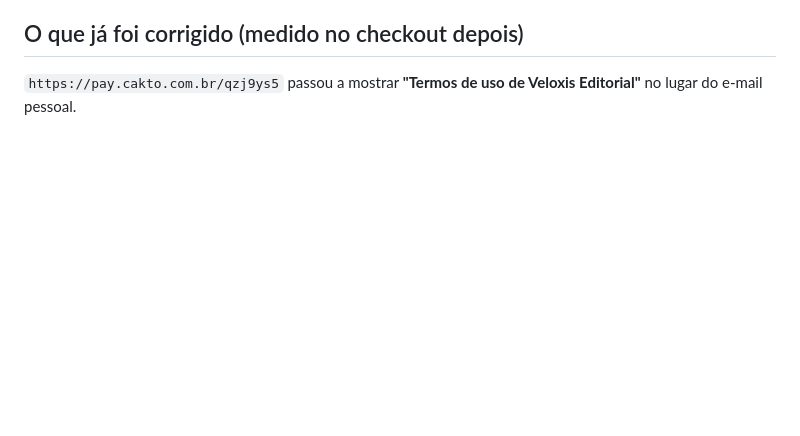
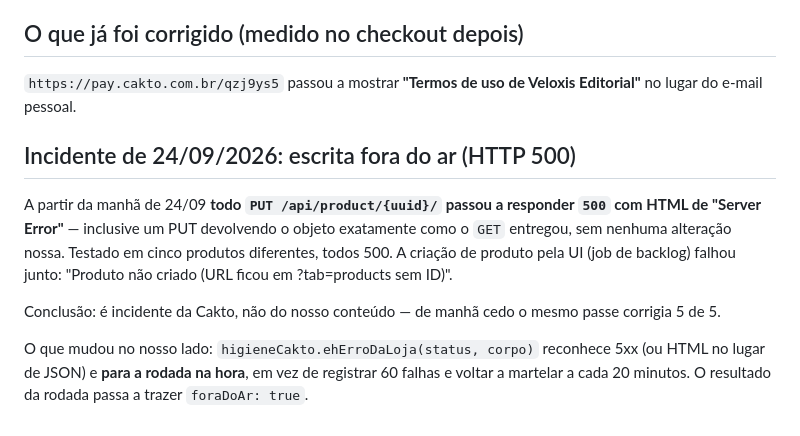
Before and after one commit to parkingmanagerbr-hue/ebook-publisher, a Markdown page: docs/cakto.md, the part around the change. GitHub-like rendering; blank space fills up the shorter version.

Commit message:
docs(cakto): incidente de escrita 500 em 24/09 e como o job reage

```diff
--- a/docs/cakto.md
+++ b/docs/cakto.md
@@ -67,3 +67,19 @@ inclusive nos pausados, sem tocar em `status`. Cron a cada 20 min, 60 por rodada
 
 `https://pay.cakto.com.br/qzj9ys5` passou a mostrar **"Termos de uso de Veloxis
 Editorial"** no lugar do e-mail pessoal.
+
+## Incidente de 24/09/2026: escrita fora do ar (HTTP 500)
+
+A partir da manhã de 24/09 **todo `PUT /api/product/{uuid}/` passou a responder
+`500` com HTML de "Server Error"** — inclusive um PUT devolvendo o objeto
+exatamente como o `GET` entregou, sem nenhuma alteração nossa. Testado em cinco
+produtos diferentes, todos 500. A criação de produto pela UI (job de backlog)
+falhou junto: "Produto não criado (URL ficou em ?tab=products sem ID)".
+
+Conclusão: é incidente da Cakto, não do nosso conteúdo — de manhã cedo o mesmo
+passe corrigia 5 de 5.
+
+O que mudou no nosso lado: `higieneCakto.ehErroDaLoja(status, corpo)` reconhece
+5xx (ou HTML no lugar de JSON) e **para a rodada na hora**, em vez de registrar
+60 falhas e voltar a martelar a cada 20 minutos. O resultado da rodada passa a
+trazer `foraDoAr: true`.
```
